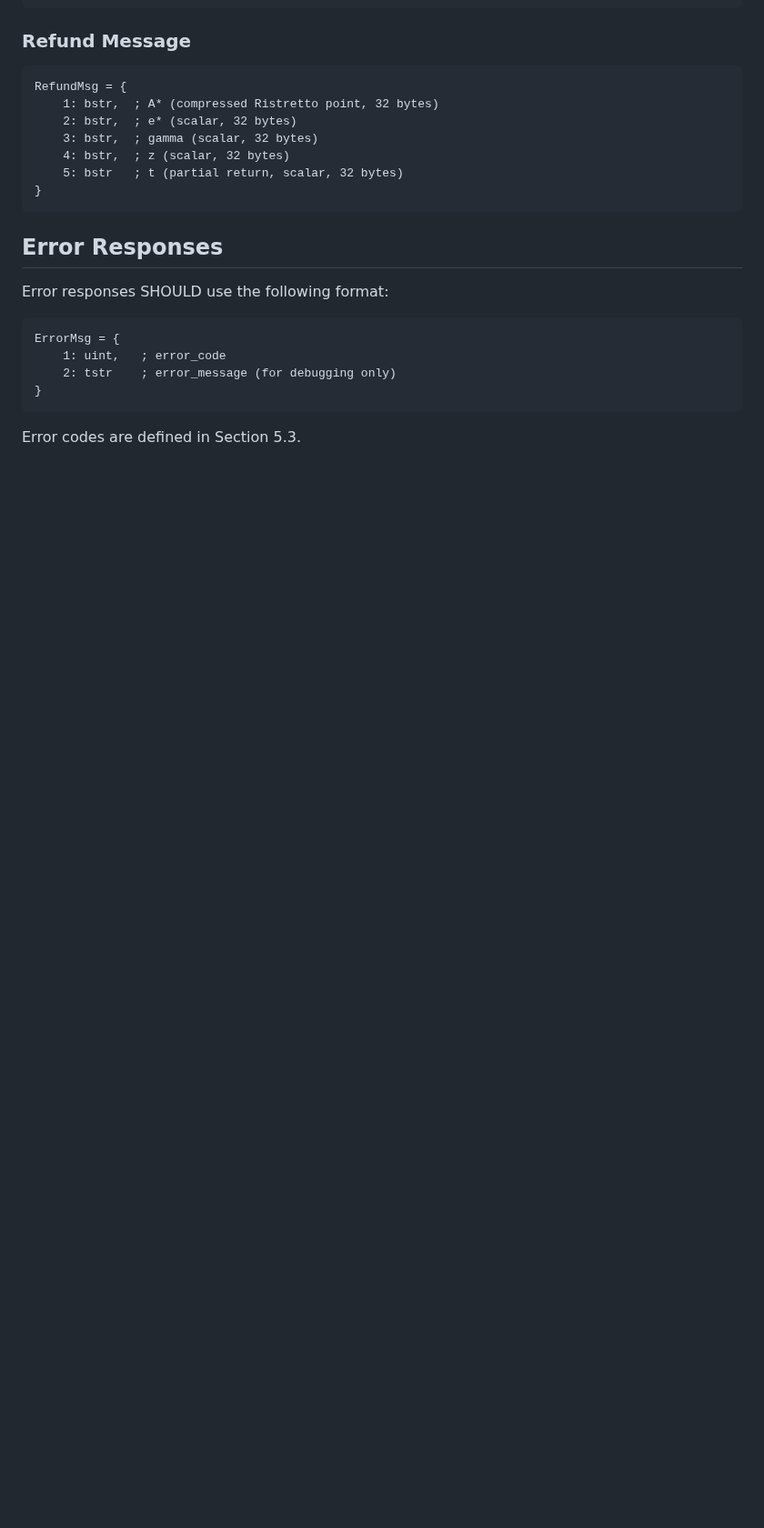
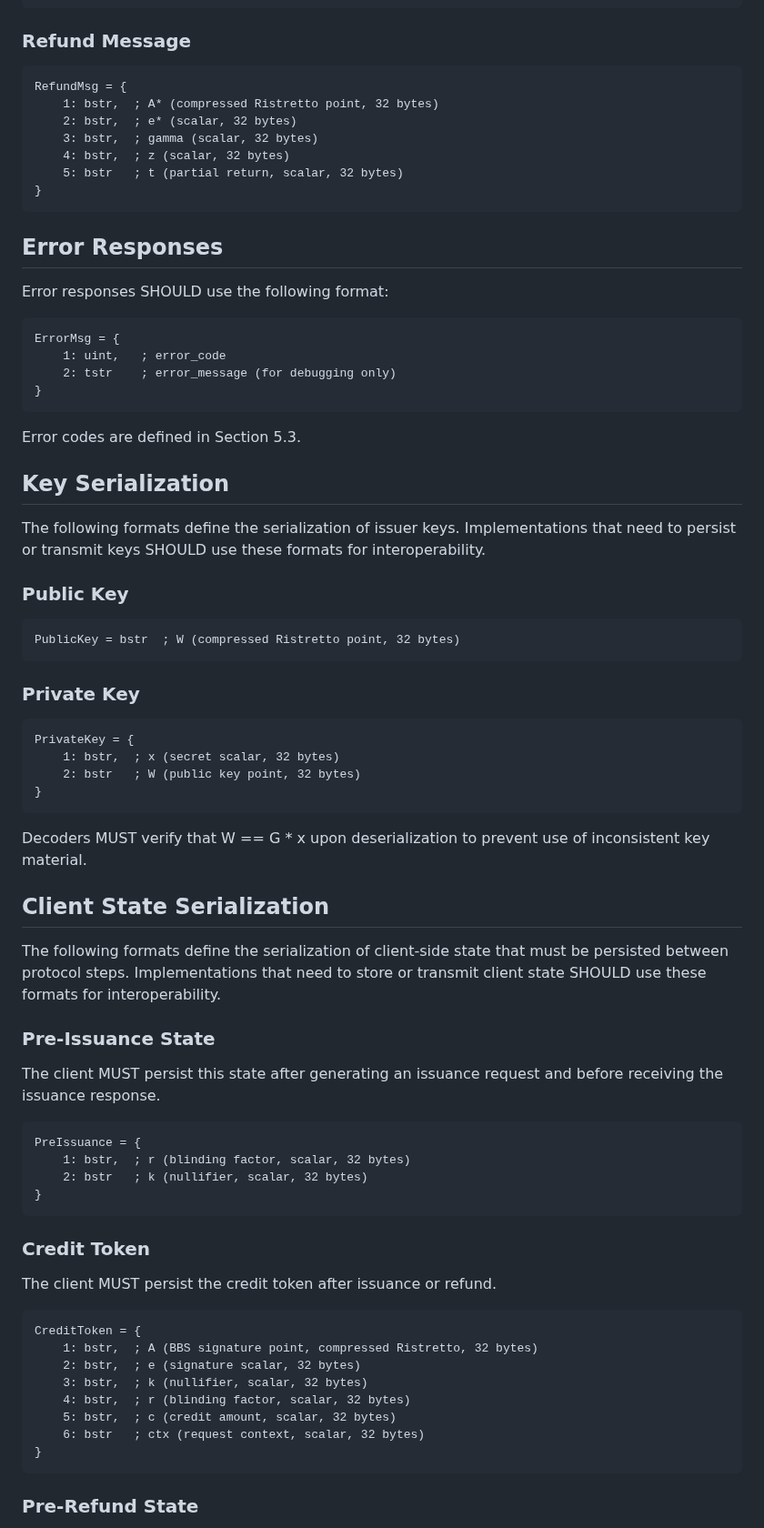
Before and after one commit to SamuelSchlesinger/draft-act, a Markdown page: draft-schlesinger-cfrg-act.md, the part around one of its changes. Shown at 91% size. Rendered like a GitHub page; blank space fills up the shorter version.

Commit message:
Add serialization formats for keys, client state, and credit tokens

```diff
--- a/draft-schlesinger-cfrg-act.md
+++ b/draft-schlesinger-cfrg-act.md
@@ -1094,3 +1094,63 @@ ErrorMsg = {
 ~~~
 
 Error codes are defined in Section 5.3.
+
+## Key Serialization
+
+The following formats define the serialization of issuer keys. Implementations
+that need to persist or transmit keys SHOULD use these formats for
+interoperability.
+
+### Public Key
+
+~~~
+PublicKey = bstr  ; W (compressed Ristretto point, 32 bytes)
+~~~
+
+### Private Key
+
+~~~
+PrivateKey = {
+    1: bstr,  ; x (secret scalar, 32 bytes)
+    2: bstr   ; W (public key point, 32 bytes)
+}
+~~~
+
+Decoders MUST verify that W == G * x upon deserialization to prevent use
+of inconsistent key material.
+
+## Client State Serialization
+
+The following formats define the serialization of client-side state that
+must be persisted between protocol steps. Implementations that need to
+store or transmit client state SHOULD use these formats for interoperability.
+
+### Pre-Issuance State
+
+The client MUST persist this state after generating an issuance request
+and before receiving the issuance response.
+
+~~~
+PreIssuance = {
+    1: bstr,  ; r (blinding factor, scalar, 32 bytes)
+    2: bstr   ; k (nullifier, scalar, 32 bytes)
+}
+~~~
+
+### Credit Token
+
+The client MUST persist the credit token after issuance or refund.
+
+~~~
+CreditToken = {
+    1: bstr,  ; A (BBS signature point, compressed Ristretto, 32 bytes)
+    2: bstr,  ; e (signature scalar, 32 bytes)
+    3: bstr,  ; k (nullifier, scalar, 32 bytes)
+    4: bstr,  ; r (blinding factor, scalar, 32 bytes)
+    5: bstr,  ; c (credit amount, scalar, 32 bytes)
+    6: bstr   ; ctx (request context, scalar, 32 bytes)
+}
+~~~
+
+### Pre-Refund State
+
```
Also changed, not shown: other parts of draft-schlesinger-cfrg-act.md (+11 -0 lines).
